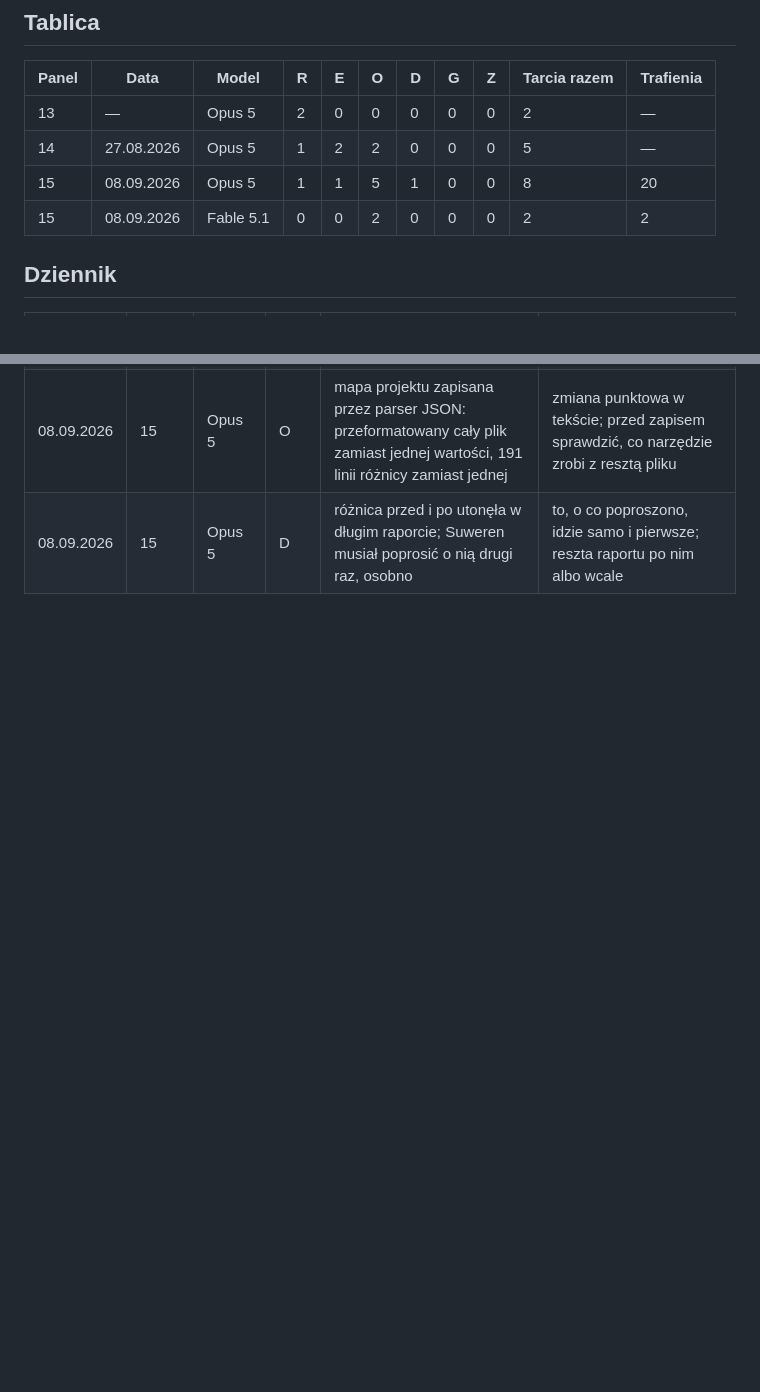
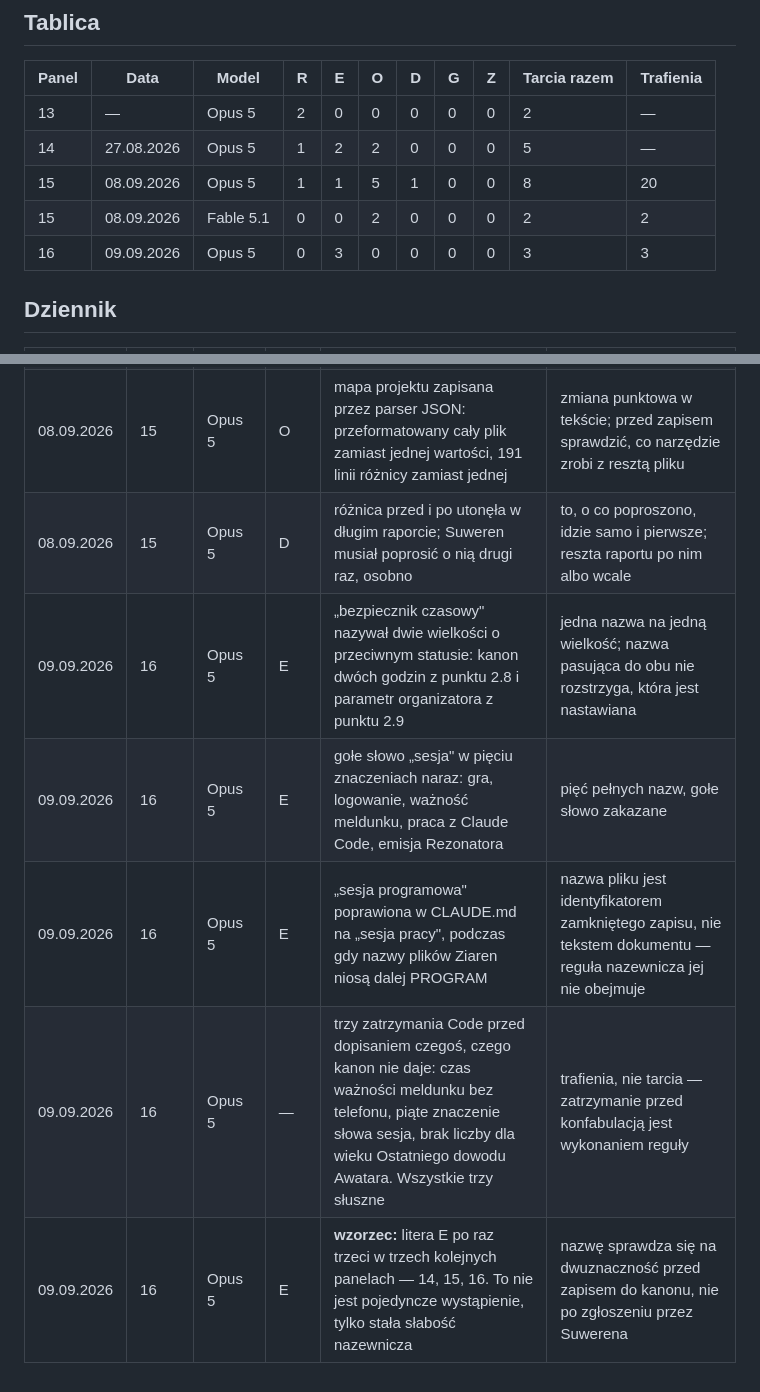
Before and after one commit to andrzejbogacki/Avatar, a Markdown page: docs/komunikacja/rejestr.md, 2 parts joined by grey strips. GitHub-like rendering; blank space fills up the shorter version.

```diff
--- a/docs/komunikacja/rejestr.md
+++ b/docs/komunikacja/rejestr.md
@@ -13,6 +13,7 @@ Wzorzec zgłaszany po powtórzeniu litery w trzech panelach. Litera nie powstaje
 | 14 | 27.08.2026 | Opus 5 | 1 | 2 | 2 | 0 | 0 | 0 | 5 | — |
 | 15 | 08.09.2026 | Opus 5 | 1 | 1 | 5 | 1 | 0 | 0 | 8 | 20 |
 | 15 | 08.09.2026 | Fable 5.1 | 0 | 0 | 2 | 0 | 0 | 0 | 2 | 2 |
+| 16 | 09.09.2026 | Opus 5 | 0 | 3 | 0 | 0 | 0 | 0 | 3 | 3 |
 
 ## Dziennik
 
@@ -34,3 +35,8 @@ Wzorzec zgłaszany po powtórzeniu litery w trzech panelach. Litera nie powstaje
 | 08.09.2026 | 15 | Opus 5 | O | w uzasadnieniu rekomendacji: „trzy z czterech źródeł prawdy wróciły do repozytorium"; z odczytu wynikały dwa wiersze na cztery, dwa nadal wskazują pliki nieistniejące | liczby w uzasadnieniu też z odczytu, nie z rozpędu |
 | 08.09.2026 | 15 | Opus 5 | O | mapa projektu zapisana przez parser JSON: przeformatowany cały plik zamiast jednej wartości, 191 linii różnicy zamiast jednej | zmiana punktowa w tekście; przed zapisem sprawdzić, co narzędzie zrobi z resztą pliku |
 | 08.09.2026 | 15 | Opus 5 | D | różnica przed i po utonęła w długim raporcie; Suweren musiał poprosić o nią drugi raz, osobno | to, o co poproszono, idzie samo i pierwsze; reszta raportu po nim albo wcale |
+| 09.09.2026 | 16 | Opus 5 | E | „bezpiecznik czasowy" nazywał dwie wielkości o przeciwnym statusie: kanon dwóch godzin z punktu 2.8 i parametr organizatora z punktu 2.9 | jedna nazwa na jedną wielkość; nazwa pasująca do obu nie rozstrzyga, która jest nastawiana |
+| 09.09.2026 | 16 | Opus 5 | E | gołe słowo „sesja" w pięciu znaczeniach naraz: gra, logowanie, ważność meldunku, praca z Claude Code, emisja Rezonatora | pięć pełnych nazw, gołe słowo zakazane |
+| 09.09.2026 | 16 | Opus 5 | E | „sesja programowa" poprawiona w CLAUDE.md na „sesja pracy", podczas gdy nazwy plików Ziaren niosą dalej PROGRAM | nazwa pliku jest identyfikatorem zamkniętego zapisu, nie tekstem dokumentu — reguła nazewnicza jej nie obejmuje |
+| 09.09.2026 | 16 | Opus 5 | — | trzy zatrzymania Code przed dopisaniem czegoś, czego kanon nie daje: czas ważności meldunku bez telefonu, piąte znaczenie słowa sesja, brak liczby dla wieku Ostatniego dowodu Awatara. Wszystkie trzy słuszne | trafienia, nie tarcia — zatrzymanie przed konfabulacją jest wykonaniem reguły |
+| 09.09.2026 | 16 | Opus 5 | E | **wzorzec:** litera E po raz trzeci w trzech kolejnych panelach — 14, 15, 16. To nie jest pojedyncze wystąpienie, tylko stała słabość nazewnicza | nazwę sprawdza się na dwuznaczność przed zapisem do kanonu, nie po zgłoszeniu przez Suwerena |
```
Also changed, not shown: docs/ziarna/Ziarno_Transferu_v17_PROGRAM.md (added, +206 -0 lines).
